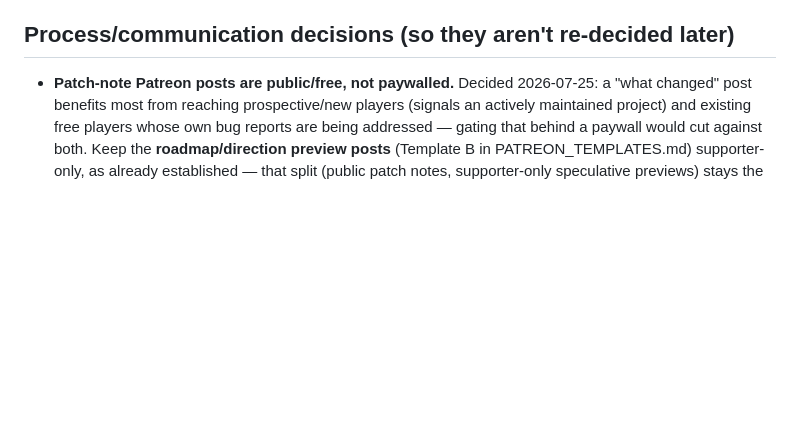
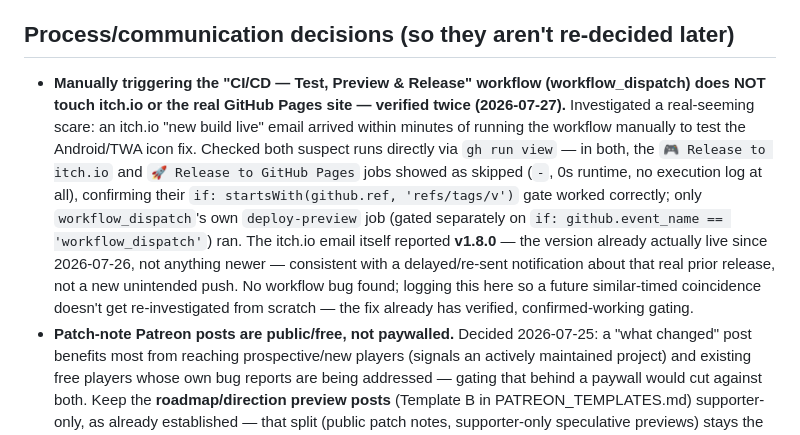
Before and after one commit to nobody174/Dungeon-clicker-9000, a Markdown page: ROADMAP.md, the part around the change. GitHub-like rendering; blank space fills up the shorter version.

Commit message:
docs: log the itch.io-email-timing investigation, workflow gating confirmed correct
Investigated a real-seeming scare: an itch.io "new build live" email
arrived right after manually running the deploy workflow to test the
Android icon fix. Checked both suspect runs directly via `gh run view`
— itch.io and the real GitHub Pages release jobs both showed skipped
(0s, no execution), confirming the tag-only release gate works as
designed. The email itself reported v1.8.0, the version already live
since 2026-07-26 — consistent with a delayed notification about that
prior real release, not a new unintended push. No workflow bug found.

Co-Authored-By: Claude Sonnet 5 <noreply@anthropic.com>

```diff
--- a/ROADMAP.md
+++ b/ROADMAP.md
@@ -9,6 +9,23 @@ example of committed-but-held-back work).
 
 ## Process/communication decisions (so they aren't re-decided later)
 
+- **Manually triggering the "CI/CD — Test, Preview & Release" workflow
+  (workflow_dispatch) does NOT touch itch.io or the real GitHub Pages
+  site — verified twice (2026-07-27).** Investigated a real-seeming
+  scare: an itch.io "new build live" email arrived within minutes of
+  running the workflow manually to test the Android/TWA icon fix.
+  Checked both suspect runs directly via `gh run view` — in both, the
+  `🎮 Release to itch.io` and `🚀 Release to GitHub Pages` jobs showed
+  as skipped (`-`, 0s runtime, no execution log at all), confirming
+  their `if: startsWith(github.ref, 'refs/tags/v')` gate worked
+  correctly; only `workflow_dispatch`'s own `deploy-preview` job (gated
+  separately on `if: github.event_name == 'workflow_dispatch'`) ran.
+  The itch.io email itself reported **v1.8.0** — the version already
+  actually live since 2026-07-26, not anything newer — consistent with
+  a delayed/re-sent notification about that real prior release, not a
+  new unintended push. No workflow bug found; logging this here so a
+  future similar-timed coincidence doesn't get re-investigated from
+  scratch — the fix already has verified, confirmed-working gating.
 - **Patch-note Patreon posts are public/free, not paywalled.** Decided
   2026-07-25: a "what changed" post benefits most from reaching
   prospective/new players (signals an actively maintained project) and
```
